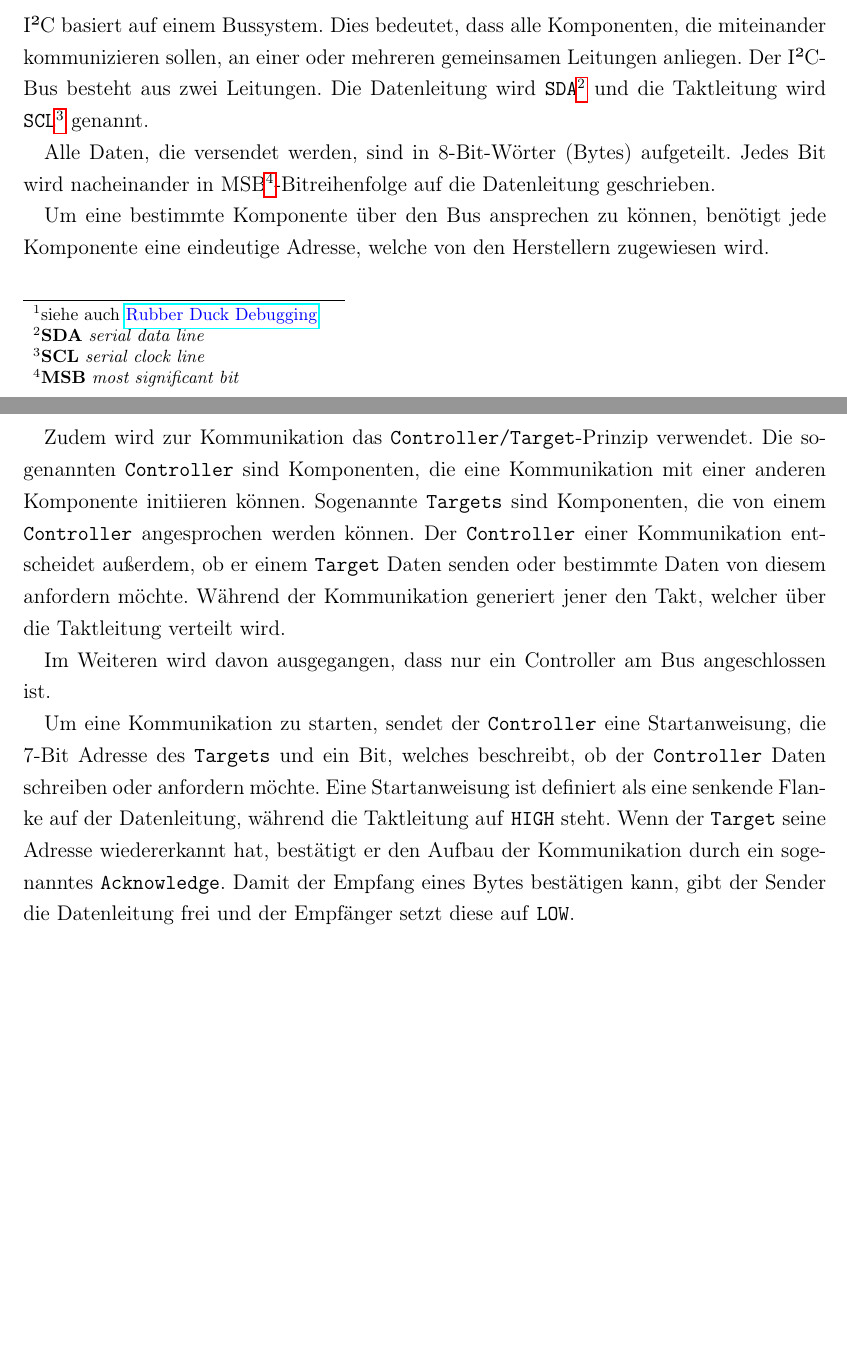
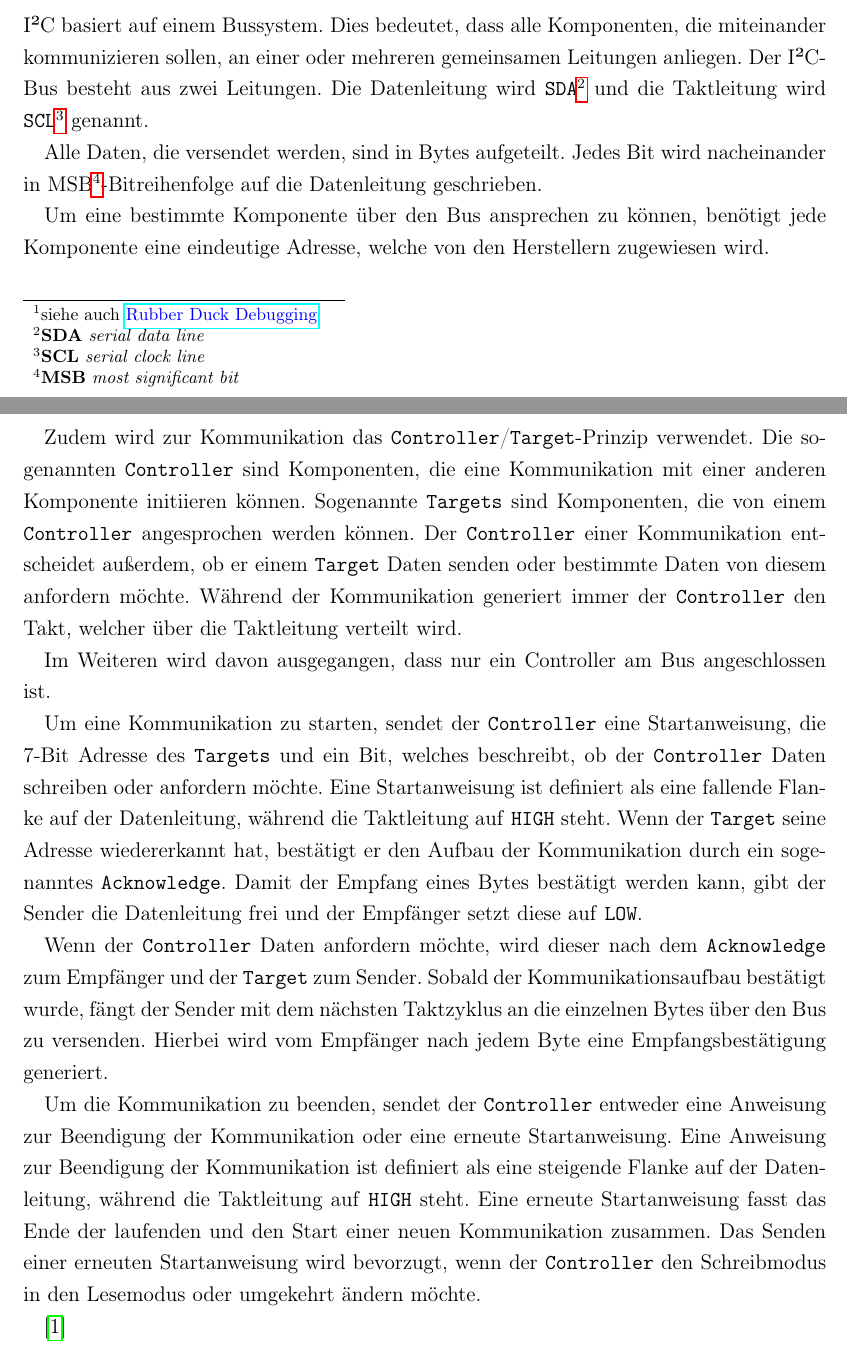
Before and after one commit to tim-ludwig/STM32-Touchscreen, a LaTeX document (TeX/Projektarbeit/Projektarbeit.tex, which reads TeX/Projektarbeit/sections/i2c.tex): two parts of pages 3 and 4 of 6, joined at a grey line, cut so that both start at the same text, the shorter picture padded with empty space. Compiled offline with pdfLaTeX.

Commit message:
More I²C content & little changes

```diff
--- a/TeX/Projektarbeit/sections/i2c.tex
+++ b/TeX/Projektarbeit/sections/i2c.tex
@@ -7,20 +7,31 @@ Dies bedeutet, dass alle Komponenten, die miteinander kommunizieren sollen, an e
 Der I²C-Bus besteht aus zwei Leitungen.
 Die Datenleitung wird \abbrevtt{SDA}{serial data line} und die Taktleitung wird \abbrevtt{SCL}{serial clock line} genannt.
 
-Alle Daten, die versendet werden, sind in 8-Bit-Wörter (Bytes) aufgeteilt.
+Alle Daten, die versendet werden, sind in Bytes aufgeteilt.
 Jedes Bit wird nacheinander in \abbrev{MSB}{most significant bit}[\itshape]-Bitreihenfolge auf die Datenleitung geschrieben.
 
 Um eine bestimmte Komponente über den Bus ansprechen zu können, benötigt jede Komponente eine eindeutige Adresse, welche von den Herstellern zugewiesen wird.
 
-Zudem wird zur Kommunikation das \texttt{Controller/Target}-Prinzip verwendet.
+Zudem wird zur Kommunikation das \texttt{Controller}/\texttt{Target}-Prinzip verwendet.
 Die sogenannten \texttt{Controller} sind Komponenten, die eine Kommunikation mit einer anderen Komponente initiieren können.
 Sogenannte \texttt{Targets} sind Komponenten, die von einem \texttt{Controller} angesprochen werden können.
 Der \texttt{Controller} einer Kommunikation entscheidet außerdem, ob er einem \texttt{Target} Daten senden oder bestimmte Daten von diesem anfordern möchte.
-Während der Kommunikation generiert jener den Takt, welcher über die Taktleitung verteilt wird.
+Während der Kommunikation generiert immer der \texttt{Controller} den Takt, welcher über die Taktleitung verteilt wird.
 
 Im Weiteren wird davon ausgegangen, dass nur ein Controller am Bus angeschlossen ist.
 
 Um eine Kommunikation zu starten, sendet der \texttt{Controller} eine Startanweisung, die 7-Bit Adresse des \texttt{Targets} und ein Bit, welches beschreibt, ob der \texttt{Controller} Daten schreiben oder anfordern möchte.
-Eine Startanweisung ist definiert als eine senkende Flanke auf der Datenleitung, während die Taktleitung auf \texttt{HIGH} steht.
+Eine Startanweisung ist definiert als eine fallende Flanke auf der Datenleitung, während die Taktleitung auf \texttt{HIGH} steht.
 Wenn der \texttt{Target} seine Adresse wiedererkannt hat, bestätigt er den Aufbau der Kommunikation durch ein sogenanntes \texttt{Acknowledge}.
-Damit der Empfang eines Bytes bestätigen kann, gibt der Sender die Datenleitung frei und der Empfänger setzt diese auf \texttt{LOW}.
+Damit der Empfang eines Bytes bestätigt werden kann, gibt der Sender die Datenleitung frei und der Empfänger setzt diese auf \texttt{LOW}.
+
+Wenn der \texttt{Controller} Daten anfordern möchte, wird dieser nach dem \texttt{Acknowledge} zum Empfänger und der \texttt{Target} zum Sender.
+Sobald der Kommunikationsaufbau bestätigt wurde, fängt der Sender mit dem nächsten Taktzyklus an die einzelnen Bytes über den Bus zu versenden.
+Hierbei wird vom Empfänger nach jedem Byte eine Empfangsbestätigung generiert.
+
+Um die Kommunikation zu beenden, sendet der \texttt{Controller} entweder eine Anweisung zur Beendigung der Kommunikation oder eine erneute Startanweisung.
+Eine Anweisung zur Beendigung der Kommunikation ist definiert als eine steigende Flanke auf der Datenleitung, während die Taktleitung auf \texttt{HIGH} steht.
+Eine erneute Startanweisung fasst das Ende der laufenden und den Start einer neuen Kommunikation zusammen.
+Das Senden einer erneuten Startanweisung wird bevorzugt, wenn der \texttt{Controller} den Schreibmodus in den Lesemodus oder umgekehrt ändern möchte.
+
+\cite{I2C-spec_userManual}
```
Also changed, not shown: TeX/Presentation/Presentation.tex (+1 -1 lines).
